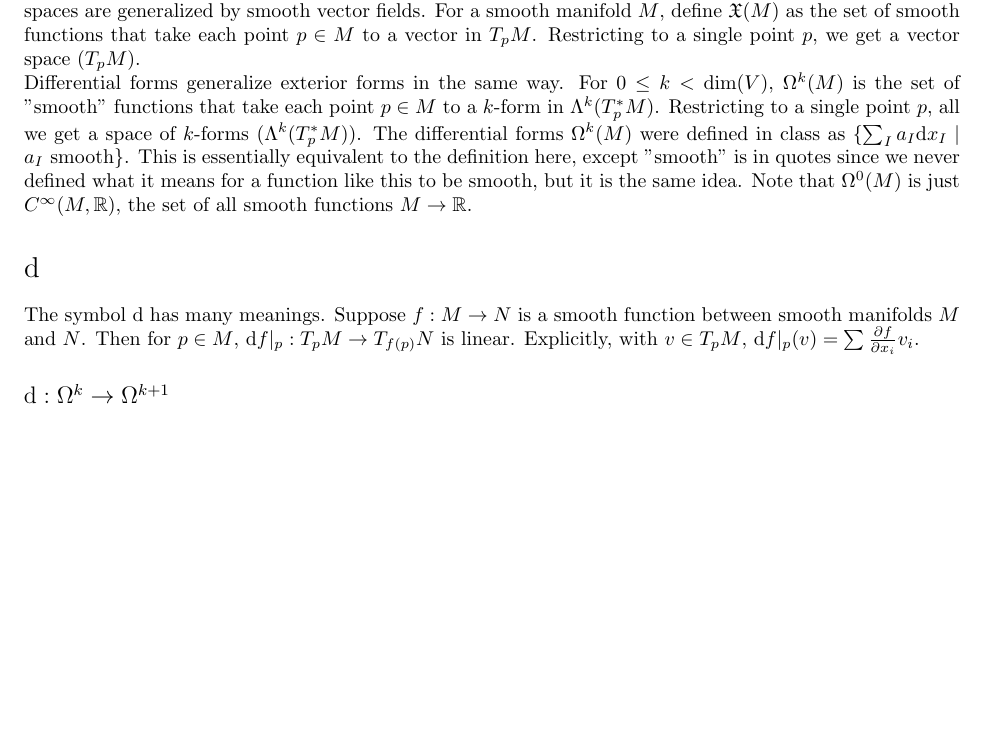
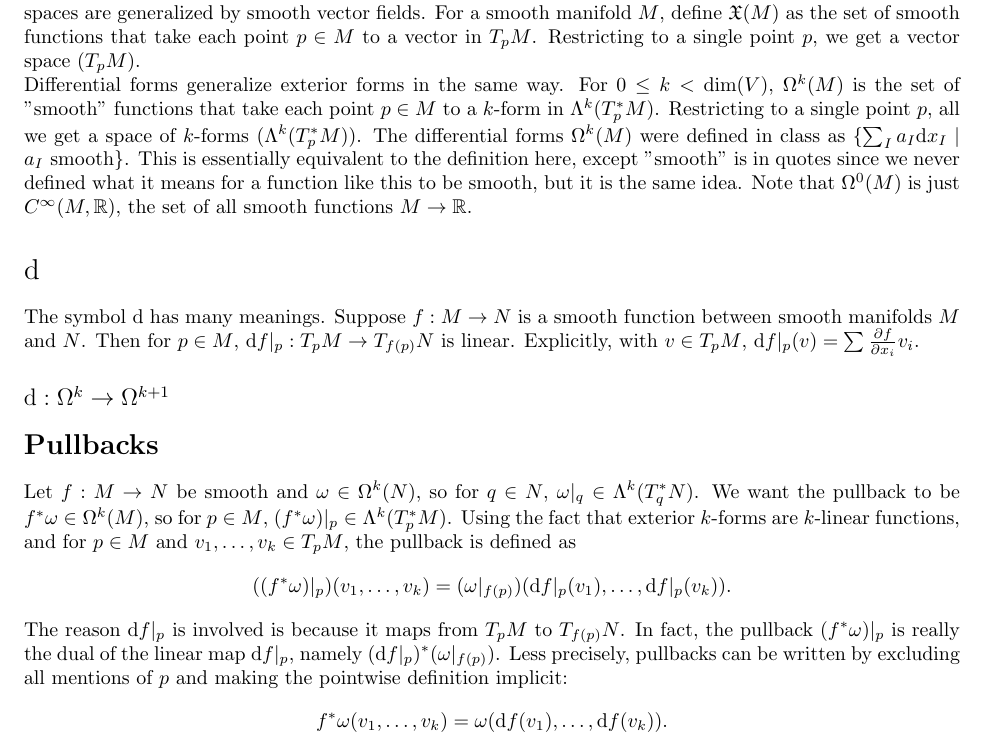
Before and after one commit to afuous/math62cm-notes, a LaTeX document (notes.tex): part of the page, cut so that both start at the same text, the shorter picture padded with empty space. Compiled offline with pdfLaTeX.

Commit message:
Add pullback stuff

```diff
--- a/notes.tex
+++ b/notes.tex
@@ -47,4 +47,10 @@
 
 	\subsection*{$\de : \Omega^k \to \Omega^{k+1}$}
 
+	\section*{Pullbacks}
+	Let $f : M \to N$ be smooth and $\omega \in \Omega^k(N)$, so for $q \in N$, $\omega|_q \in \Lambda^k(T_q^* N)$. We want the pullback to be $f^* \omega \in \Omega^k(M)$, so for $p \in M$, $(f^* \omega)|_p \in \Lambda^k(T_p^* M)$. Using the fact that exterior $k$-forms are $k$-linear functions, and for $p \in M$ and $v_1, \ldots, v_k \in T_p M$, the pullback is defined as
+	\[ ((f^* \omega)|_p)(v_1, \ldots, v_k) = (\omega|_{f(p)})(\de f|_p(v_1), \ldots, \de f|_p(v_k)). \]
+	The reason $\de f|_p$ is involved is because it maps from $T_p M$ to $T_{f(p)} N$. In fact, the pullback $(f^* \omega)|_p$ is really the dual of the linear map $\de f|_p$, namely $(\de f|_p)^* (\omega|_{f(p)})$. Less precisely, pullbacks can be written by excluding all mentions of $p$ and making the pointwise definition implicit:
+	\[ f^* \omega(v_1, \ldots, v_k) = \omega(\de f(v_1), \ldots, \de f(v_k)). \]
+
 \end{document}
```
Also changed, not shown: notes.pdf.
